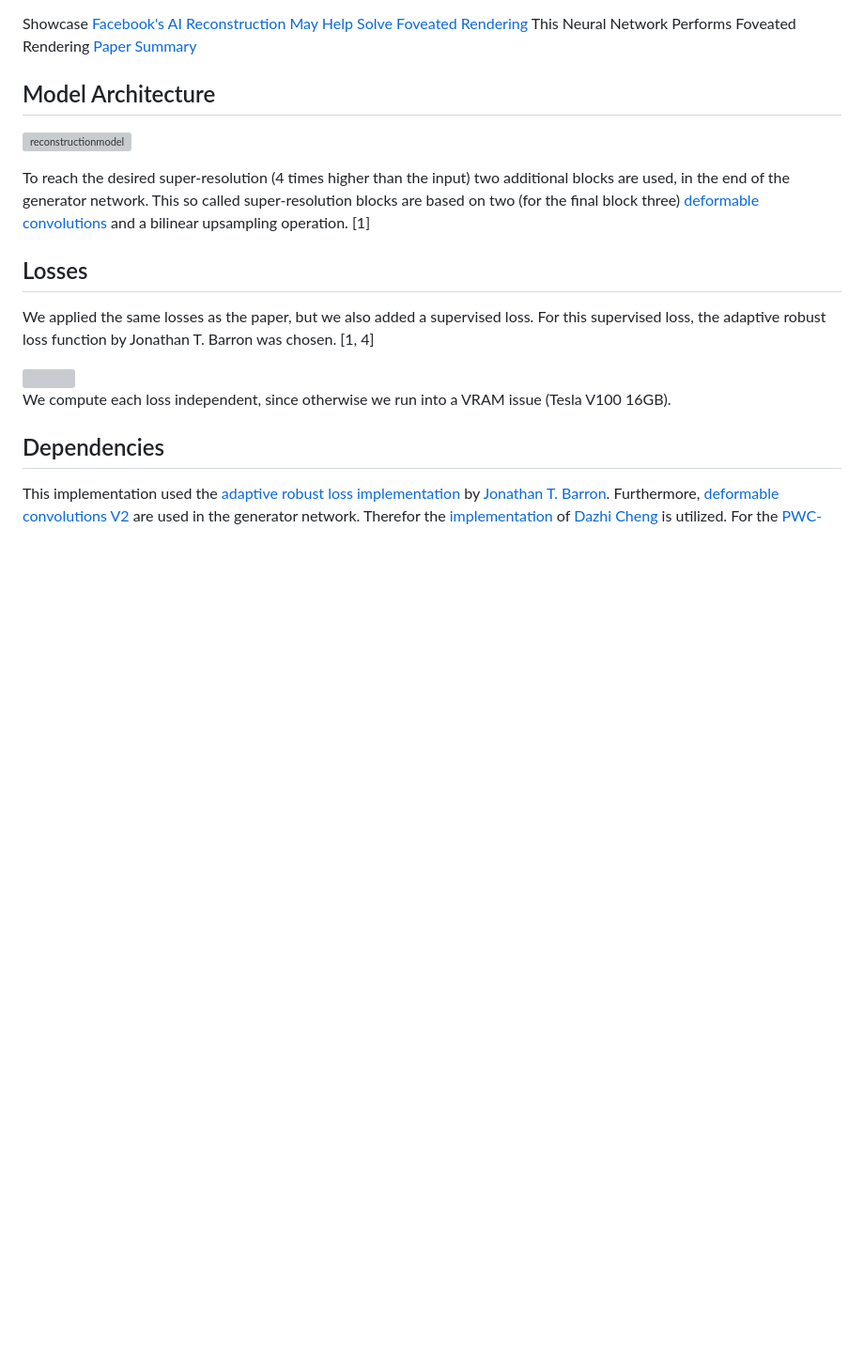
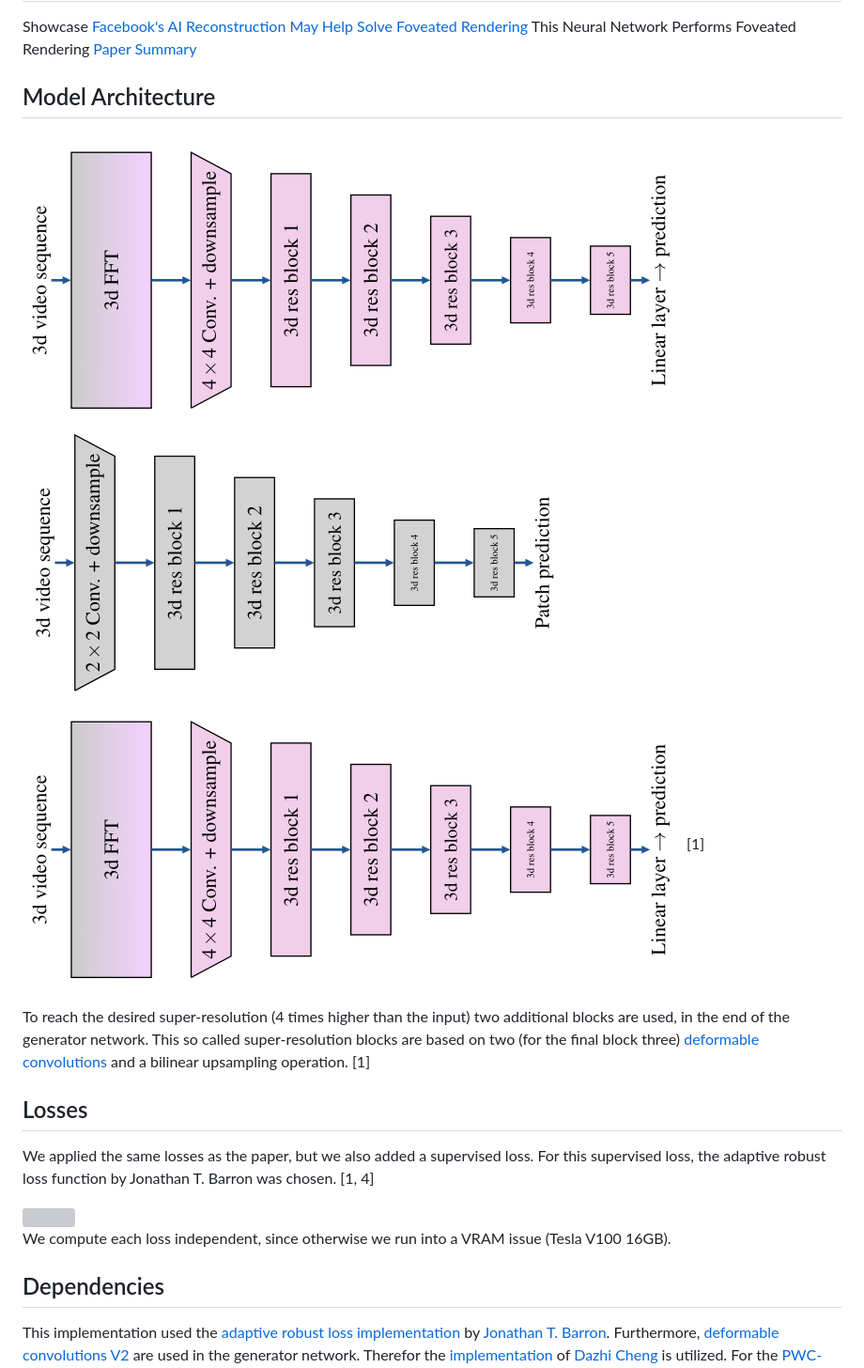
Before and after one commit to ChristophReich1996/DeepFoveaPP_for_Video_Reconstruction_and_Super_Resolution, a Markdown page: README.md, the part around the change. Shown: that part at 94% size. Rendered like a GitHub page; pictures changed too: images/discriminator.png (added), images/fft_discriminator.png (added); blank space fills up the shorter version; grey boxes are pictures that could not be loaded.

Commit message:
Update README.md and images

```diff
--- a/README.md
+++ b/README.md
@@ -15,7 +15,9 @@ This Neural Network Performs Foveated Rendering [Paper Summary](https://www.yout
 ## Model Architecture
 
 ![reconstructionmodel](images/fft_discriminator.png)
-
+![discriminator](images/discriminator.png)
+![fftdiscriminator](images/fft_discriminator.png)
+[1]
 
 To reach the desired super-resolution (4 times higher than the input) two additional blocks are used, in the end of the
 generator network. This so called super-resolution blocks are based on two (for the final block three)
```
Also changed, not shown: images/reconstruction_model.png (added).
